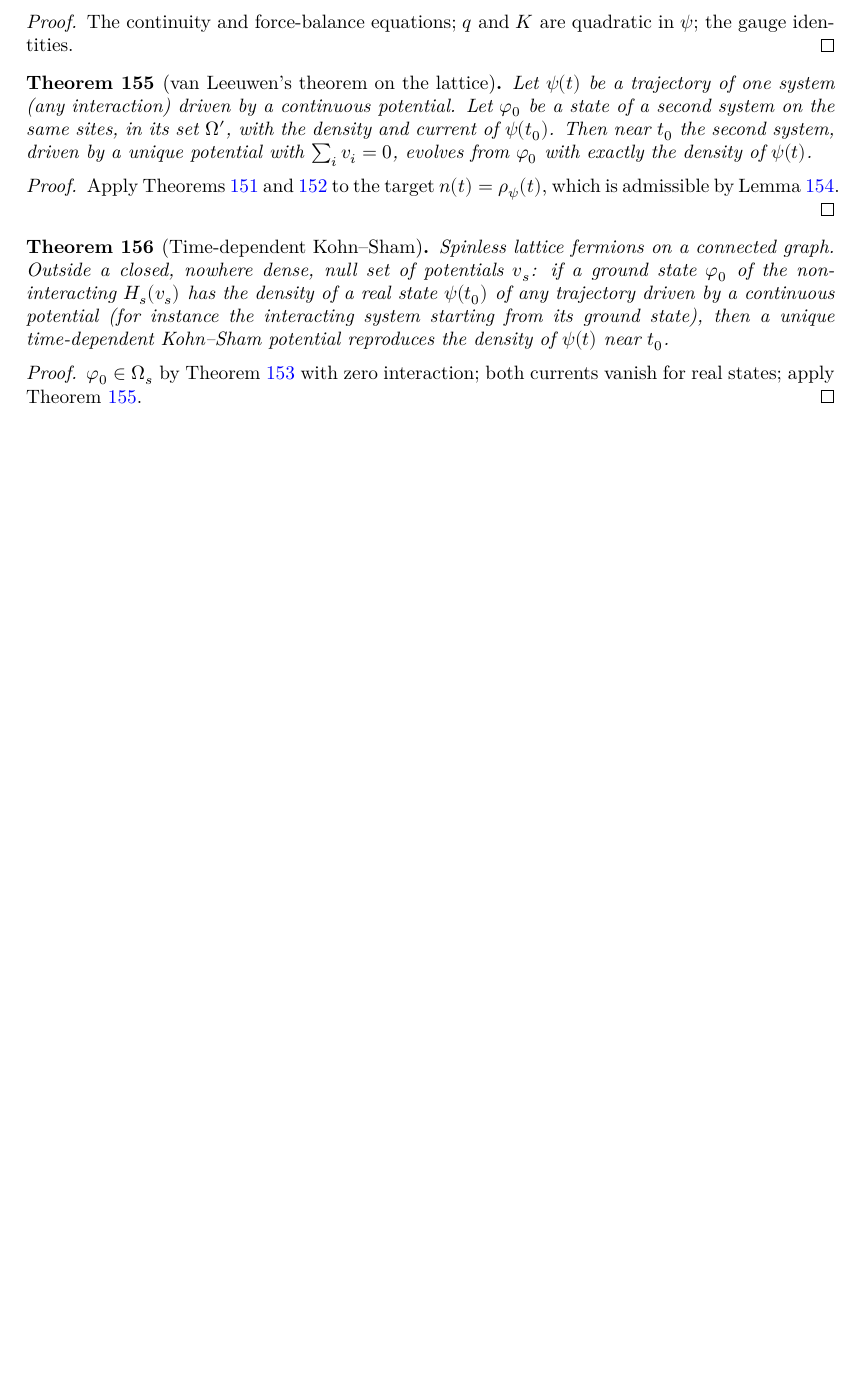
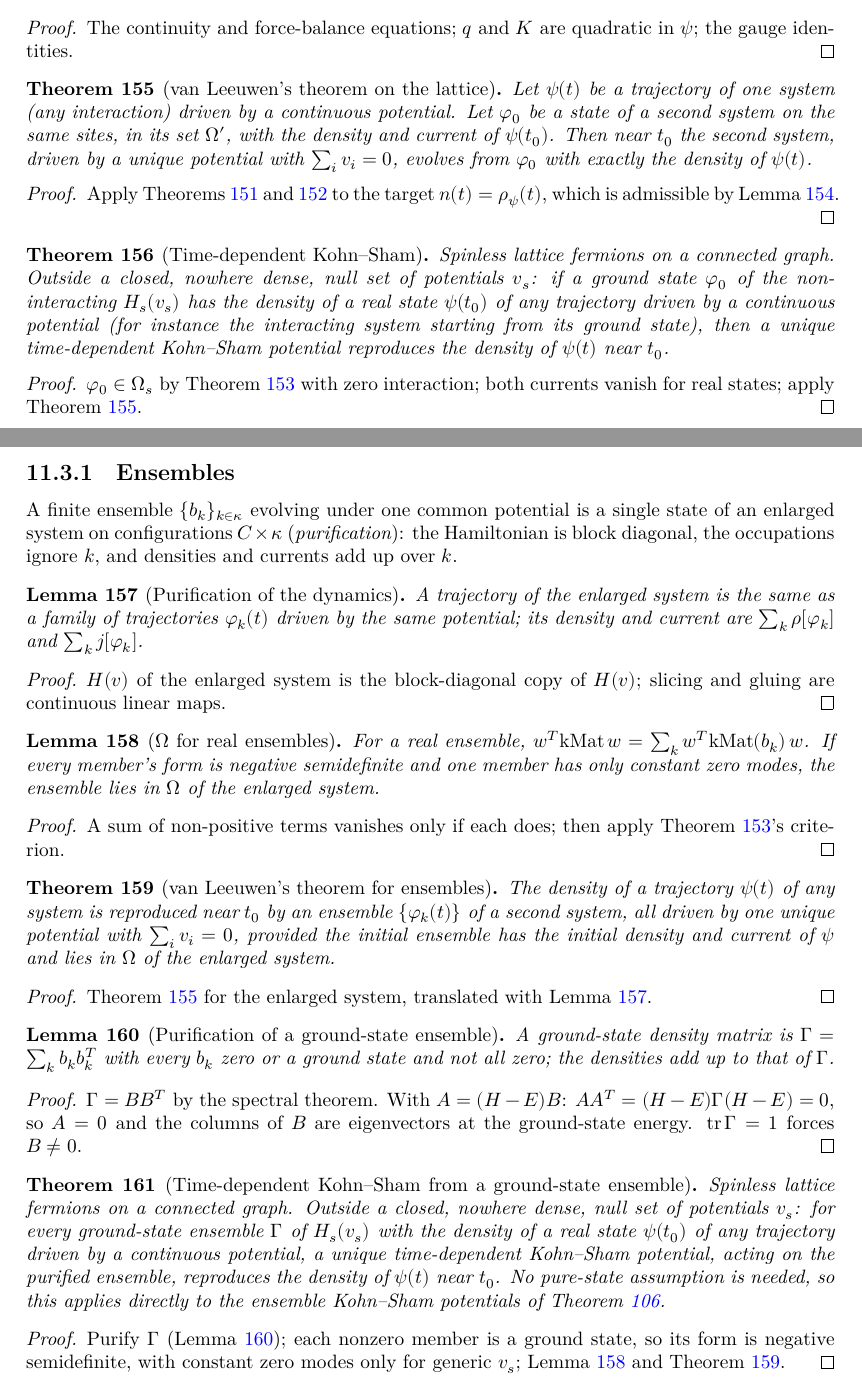
Before and after one commit to hyllios/lean_dft, a LaTeX thesis (blueprint/src/print.tex, which reads blueprint/src/chapters/tddft.tex): part of page 30 of 30 before the commit and two parts of pages 30 and 31 of 31 after it, the two joined at a grey line, cut so that both start at the same text, the shorter picture padded with empty space. Compiled offline with XeLaTeX.

Commit message:
TD Kohn-Sham from ground-state ensembles (purification)
An ensemble {b_k} evolving under one potential is a single state of the
block-diagonal enlarged system on C x kappa. van_leeuwen_ens transfers van
Leeuwen's theorem; ens_purify writes a ground-state density matrix as
sum_k b_k b_k^T with each b_k zero or a ground state (spectral theorem);
td_kohn_sham_ensemble removes the pure-state assumption, so TD Kohn-Sham now
starts from the ensembles given by ks_potential_exists.

Co-Authored-By: Claude Opus 5.5 <noreply@anthropic.com>

```diff
--- a/blueprint/src/chapters/tddft.tex
+++ b/blueprint/src/chapters/tddft.tex
@@ -278,3 +278,84 @@ $Q(A)=x^TAx+y^TAy$, $W(M)=y^TMx-x^TMy$:
   $\varphi_0\in\Omega_s$ by Theorem~\ref{thm:generic_ground_mem_omega} with zero interaction; both currents
   vanish for real states; apply Theorem~\ref{thm:van_leeuwen}.
 \end{proof}
+
+\subsection{Ensembles}
+
+A finite ensemble $\{b_k\}_{k\in\kappa}$ evolving under one common potential is a single state of an enlarged system
+on configurations $C\times\kappa$ (\emph{purification}): the Hamiltonian is block diagonal, the occupations ignore $k$,
+and densities and currents add up over $k$.
+
+\begin{lemma}[Purification of the dynamics]
+  \label{lem:lift}
+  \lean{LatticeDFT.liftM, LatticeDFT.liftN, LatticeDFT.slice, LatticeDFT.glue, LatticeDFT.liftM_isSymm,
+    LatticeDFT.liftM_mulVec, LatticeDFT.dot_lift, LatticeDFT.liftM_mul, LatticeDFT.liftM_diagonal,
+    LatticeDFT.Nmat_lift, LatticeDFT.hamN_lift, LatticeDFT.Qf_lift, LatticeDFT.schr_slice, LatticeDFT.schr_glue,
+    LatticeDFT.tdens_lift, LatticeDFT.tcur_lift, LatticeDFT.slice_hasDerivAt, LatticeDFT.glue_hasDerivAt}
+  \leanok
+  A trajectory of the enlarged system is the same as a family of trajectories $\varphi_k(t)$ driven by the same
+  potential; its density and current are $\sum_k\rho[\varphi_k]$ and $\sum_kj[\varphi_k]$.
+\end{lemma}
+\begin{proof}
+  \leanok
+  $H(v)$ of the enlarged system is the block-diagonal copy of $H(v)$; slicing and gluing are continuous linear maps.
+\end{proof}
+
+\begin{lemma}[$\Omega$ for real ensembles]
+  \label{lem:mem_omega_glue}
+  \lean{LatticeDFT.form_lift, LatticeDFT.mem_omega_glue}
+  \leanok
+  \uses{lem:lift, thm:generic_ground_mem_omega}
+  For a real ensemble, $w^T\mathrm{kMat}\,w=\sum_kw^T\mathrm{kMat}(b_k)\,w$. If every member's form is negative
+  semidefinite and one member has only constant zero modes, the ensemble lies in $\Omega$ of the enlarged system.
+\end{lemma}
+\begin{proof}
+  \leanok
+  A sum of non-positive terms vanishes only if each does; then apply Theorem~\ref{thm:generic_ground_mem_omega}'s
+  criterion.
+\end{proof}
+
+\begin{theorem}[van Leeuwen's theorem for ensembles]
+  \label{thm:van_leeuwen_ens}
+  \lean{LatticeDFT.van_leeuwen_ens}
+  \leanok
+  \uses{lem:lift, thm:van_leeuwen}
+  The density of a trajectory $\psi(t)$ of any system is reproduced near $t_0$ by an ensemble $\{\varphi_k(t)\}$ of a
+  second system, all driven by one unique potential with $\sum_iv_i=0$, provided the initial ensemble has the initial
+  density and current of $\psi$ and lies in $\Omega$ of the enlarged system.
+\end{theorem}
+\begin{proof}
+  \leanok
+  Theorem~\ref{thm:van_leeuwen} for the enlarged system, translated with Lemma~\ref{lem:lift}.
+\end{proof}
+
+\begin{lemma}[Purification of a ground-state ensemble]
+  \label{lem:ens_purify}
+  \lean{LatticeDFT.exists_eq_mul_transpose, LatticeDFT.gsEnergy_mul_le, LatticeDFT.isGroundState_of_eigen_gs,
+    LatticeDFT.ens_purify}
+  \leanok
+  A ground-state density matrix is $\Gamma=\sum_kb_kb_k^T$ with every $b_k$ zero or a ground state and not all zero;
+  the densities add up to that of $\Gamma$.
+\end{lemma}
+\begin{proof}
+  \leanok
+  $\Gamma=BB^T$ by the spectral theorem. With $A=(H-E)B$: $AA^T=(H-E)\Gamma(H-E)=0$, so $A=0$ and the columns of $B$
+  are eigenvectors at the ground-state energy. $\operatorname{tr}\Gamma=1$ forces $B\neq0$.
+\end{proof}
+
+\begin{theorem}[Time-dependent Kohn--Sham from a ground-state ensemble]
+  \label{thm:td_kohn_sham_ensemble}
+  \lean{LatticeDFT.td_kohn_sham_ensemble}
+  \leanok
+  \uses{lem:ens_purify, lem:mem_omega_glue, thm:van_leeuwen_ens, thm:generic_td_vrep}
+  Spinless lattice fermions on a connected graph. Outside a closed, nowhere dense, null set of potentials $v_s$:
+  for every ground-state ensemble $\Gamma$ of $H_s(v_s)$ with the density of a real state $\psi(t_0)$ of any trajectory
+  driven by a continuous potential, a unique time-dependent Kohn--Sham potential, acting on the purified ensemble,
+  reproduces the density of $\psi(t)$ near $t_0$. No pure-state assumption is needed, so this applies directly to the
+  ensemble Kohn--Sham potentials of Theorem~\ref{thm:ks_potential_exists}.
+\end{theorem}
+\begin{proof}
+  \leanok
+  Purify $\Gamma$ (Lemma~\ref{lem:ens_purify}); each nonzero member is a ground state, so its form is negative
+  semidefinite, with constant zero modes only for generic $v_s$; Lemma~\ref{lem:mem_omega_glue} and
+  Theorem~\ref{thm:van_leeuwen_ens}.
+\end{proof}
```
Also changed, not shown: README.md, 2 other files.
